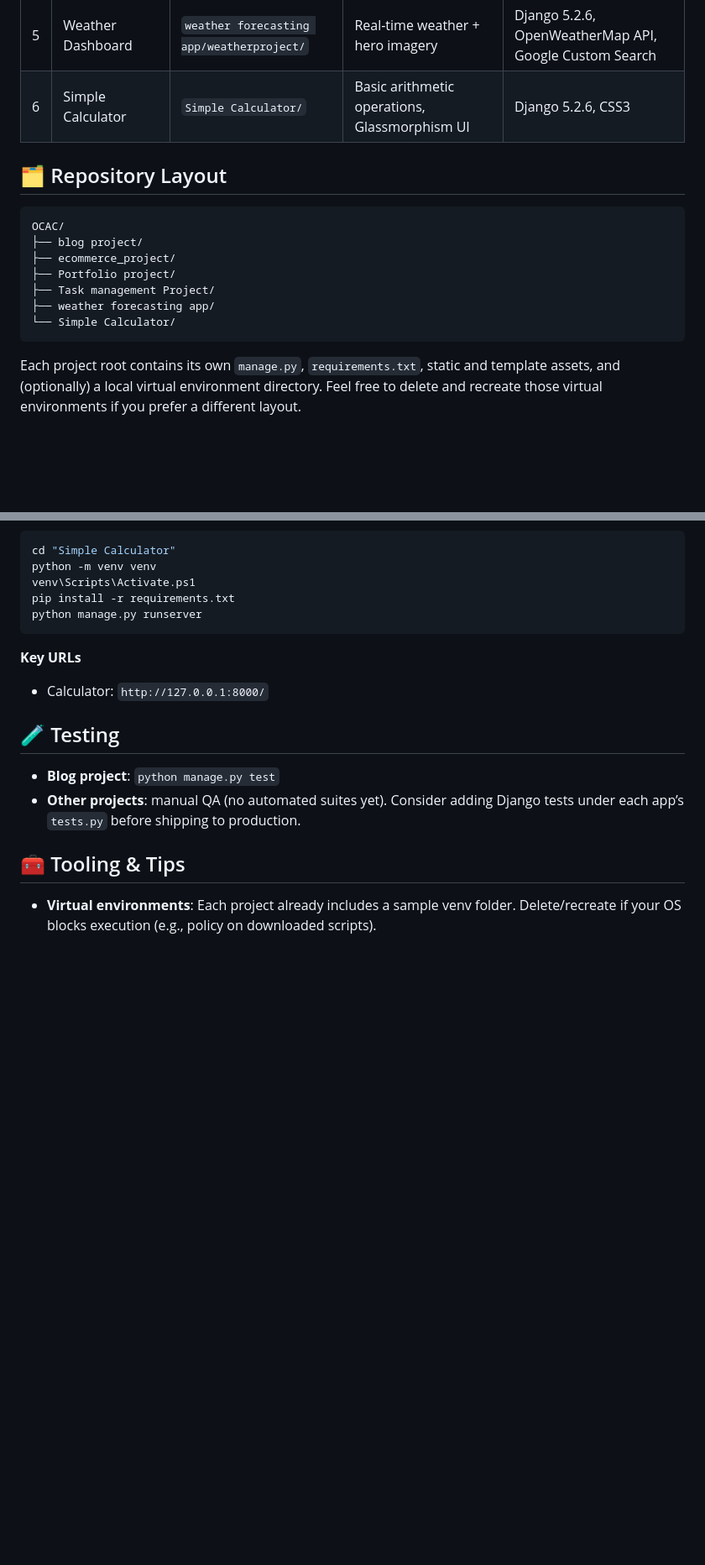
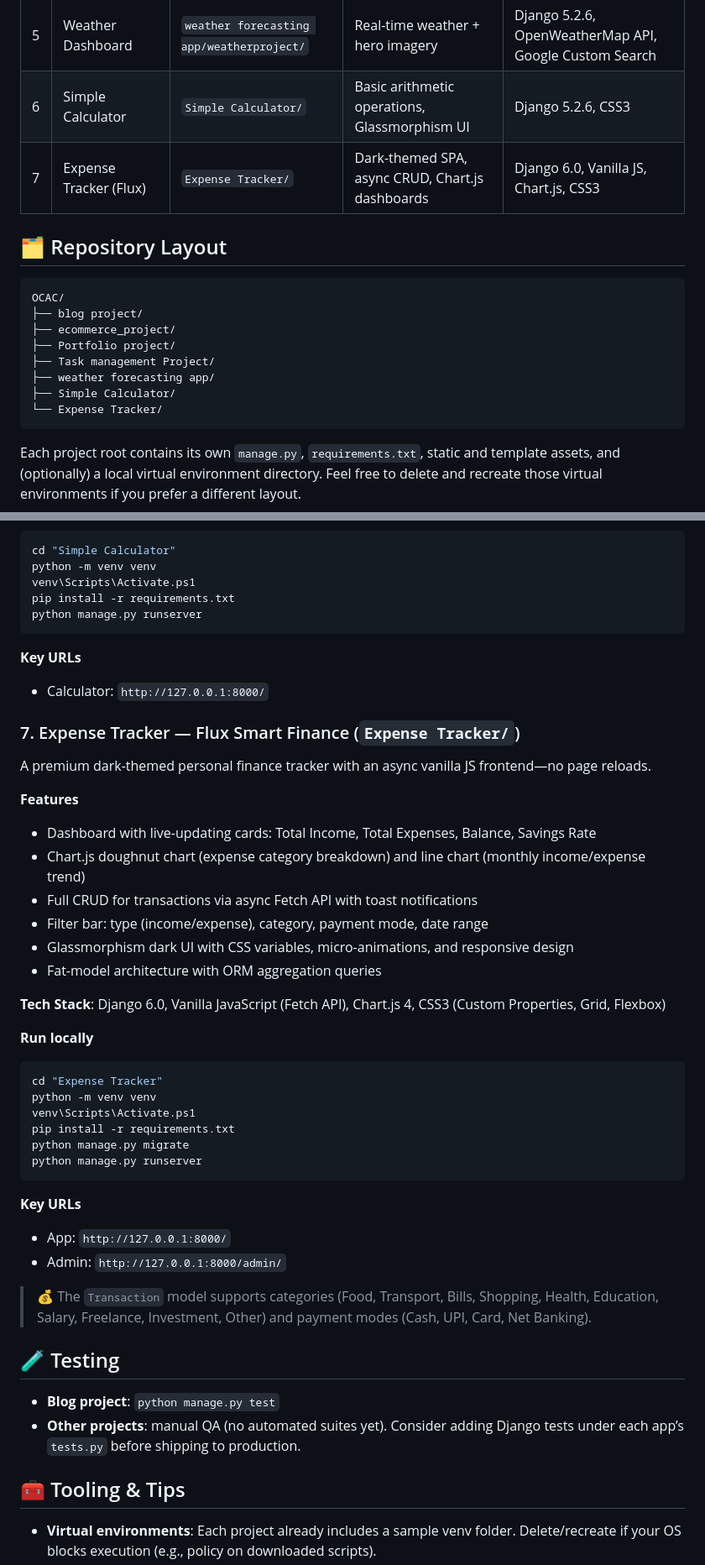
Before and after one commit to Subhrasameerdash/OCAC, a Markdown page: README.md, 2 parts joined by grey strips. Shown at 84% size. Rendered like a GitHub page; blank space fills up the shorter version.

Commit message:
docs: Add Expense Tracker (Flux) to README

````diff
--- a/README.md
+++ b/README.md
@@ -12,6 +12,7 @@ This repository is a monorepo that bundles five independent Django applications
 | 4   | Task Management App      | `Task management Project/todo/`           | Authenticated TODO list with CRUD UI                | Django 5.2.6                                           |
 | 5   | Weather Dashboard        | `weather forecasting app/weatherproject/` | Real-time weather + hero imagery                    | Django 5.2.6, OpenWeatherMap API, Google Custom Search |
 | 6   | Simple Calculator        | `Simple Calculator/`                      | Basic arithmetic operations, Glassmorphism UI       | Django 5.2.6, CSS3                                     |
+| 7   | Expense Tracker (Flux)   | `Expense Tracker/`                        | Dark-themed SPA, async CRUD, Chart.js dashboards    | Django 6.0, Vanilla JS, Chart.js, CSS3                 |
 
 ## 🗂️ Repository Layout
 
@@ -22,7 +23,8 @@ OCAC/
 ├── Portfolio project/
 ├── Task management Project/
 ├── weather forecasting app/
-└── Simple Calculator/
+├── Simple Calculator/
+└── Expense Tracker/
 ```
 
 Each project root contains its own `manage.py`, `requirements.txt`, static and template assets, and (optionally) a local virtual environment directory. Feel free to delete and recreate those virtual environments if you prefer a different layout.
@@ -256,6 +258,38 @@ python manage.py runserver
 **Key URLs**
 - Calculator: `http://127.0.0.1:8000/`
 
+### 7. Expense Tracker — Flux Smart Finance (`Expense Tracker/`)
+
+A premium dark-themed personal finance tracker with an async vanilla JS frontend—no page reloads.
+
+**Features**
+
+- Dashboard with live-updating cards: Total Income, Total Expenses, Balance, Savings Rate
+- Chart.js doughnut chart (expense category breakdown) and line chart (monthly income/expense trend)
+- Full CRUD for transactions via async Fetch API with toast notifications
+- Filter bar: type (income/expense), category, payment mode, date range
+- Glassmorphism dark UI with CSS variables, micro-animations, and responsive design
+- Fat-model architecture with ORM aggregation queries
+
+**Tech Stack**: Django 6.0, Vanilla JavaScript (Fetch API), Chart.js 4, CSS3 (Custom Properties, Grid, Flexbox)
+
+**Run locally**
+
+```powershell
+cd "Expense Tracker"
+python -m venv venv
+venv\Scripts\Activate.ps1
+pip install -r requirements.txt
+python manage.py migrate
+python manage.py runserver
+```
+
+**Key URLs**
+- App: `http://127.0.0.1:8000/`
+- Admin: `http://127.0.0.1:8000/admin/`
+
+> 💰 The `Transaction` model supports categories (Food, Transport, Bills, Shopping, Health, Education, Salary, Freelance, Investment, Other) and payment modes (Cash, UPI, Card, Net Banking).
+
 ## 🧪 Testing
 
 - **Blog project**: `python manage.py test`
````
Also changed, not shown: other parts of README.md (+1 -1 lines).
